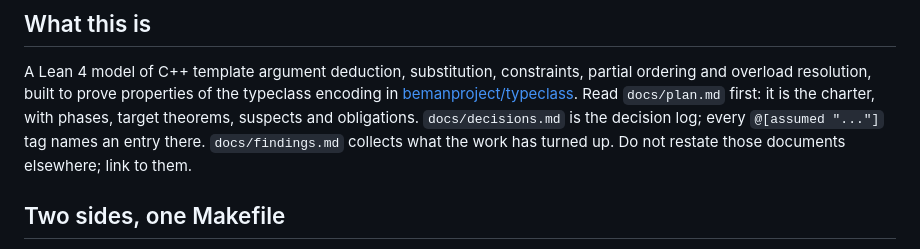
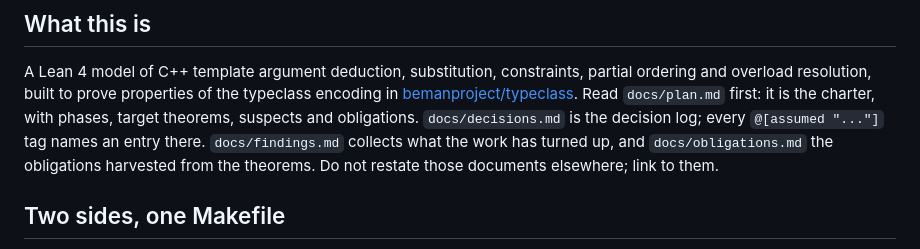
Before and after one commit to steve-downey/overload, a Markdown page: CLAUDE.md, the part around the change. Rendered like a GitHub page.

```diff
--- a/CLAUDE.md
+++ b/CLAUDE.md
@@ -10,7 +10,8 @@ typeclass encoding in [bemanproject/typeclass](https://github.com/bemanproject/t
 Read `docs/plan.md` first: it is the charter, with phases, target theorems,
 suspects and obligations. `docs/decisions.md` is the decision log; every
 `@[assumed "..."]` tag names an entry there. `docs/findings.md` collects what
-the work has turned up. Do not restate those documents elsewhere; link to
+the work has turned up, and `docs/obligations.md` the obligations harvested
+from the theorems. Do not restate those documents elsewhere; link to
 them.
 
 ## Two sides, one Makefile
```
Also changed, not shown: docs/obligations.md (added, +29 -0 lines), docs/plan.md (+8 -4 lines).
